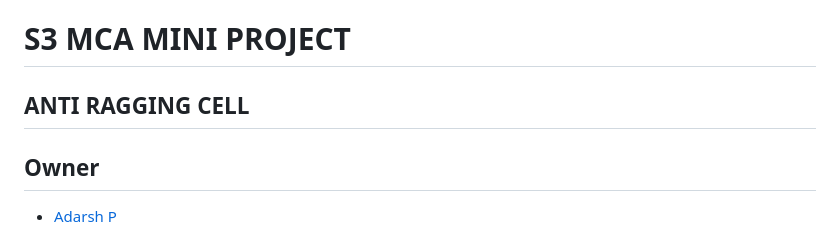
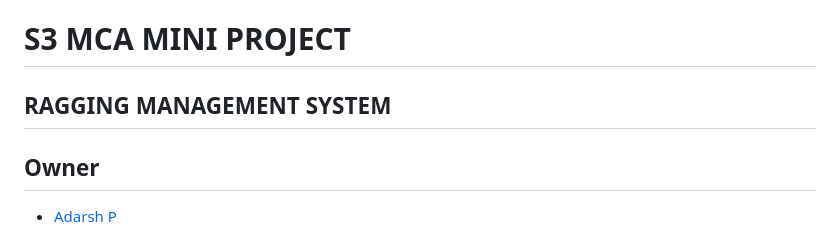
Before and after one commit to adarshpgit/MINI-PROJECT-ON-RAGGING-MANAGEMENT-SYSTEM, a Markdown page: README.md, the part around the change. GitHub-like rendering.

```diff
--- a/README.md
+++ b/README.md
@@ -1,5 +1,5 @@
 # S3 MCA MINI PROJECT
-## ANTI RAGGING CELL
+## RAGGING MANAGEMENT SYSTEM
 
 ## Owner
 * [Adarsh P](https://github.com/adarshpalakkadan)
```
